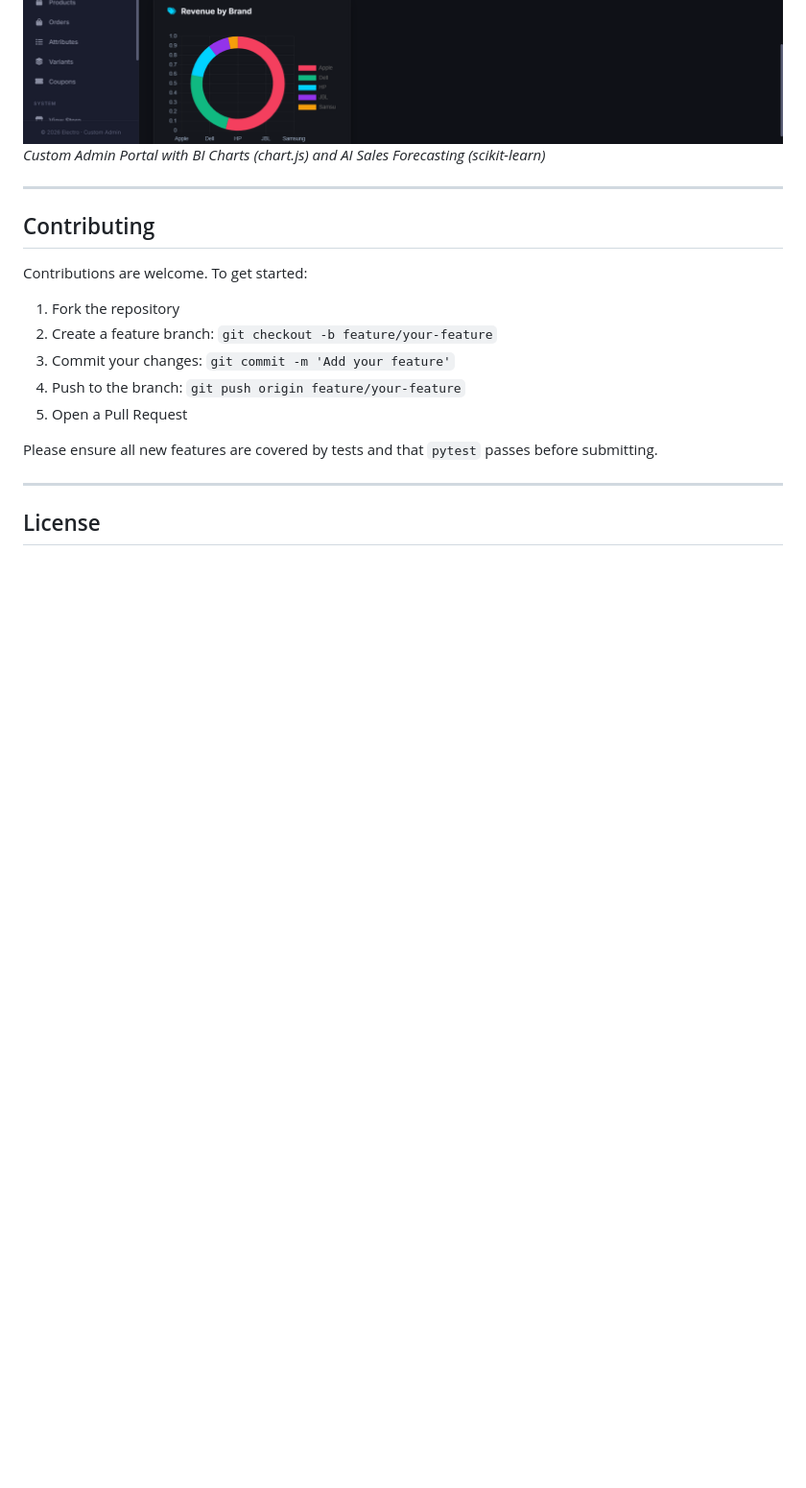
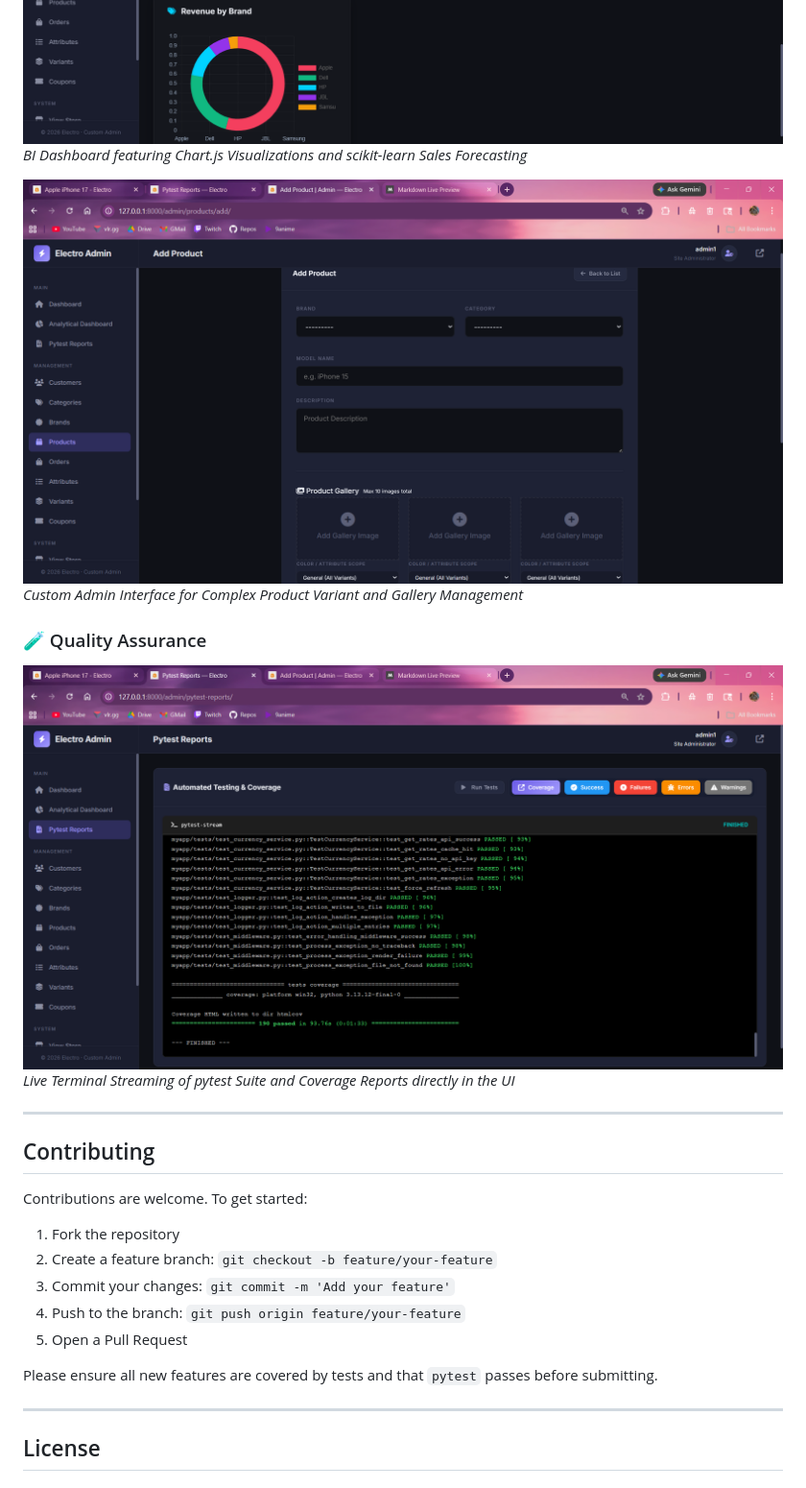
Before and after one commit to TechieNaitik/electro, a Markdown page: README.md, the part around one of its changes. Shown at 96% size. Drawn GitHub-style; pictures changed too: screenshots/Product CRUD Form.png (added), screenshots/Pytest Reports.png (added); blank space fills up the shorter version.

Commit message:
Update project documentation with feature screenshots

```diff
--- a/README.md
+++ b/README.md
@@ -329,7 +339,15 @@ The built-in **Pytest Reports** view streams live test results and renders visua
 
 ![Analytical Dashboard 1](screenshots/Analytical%20Dashboard_1.png)
 ![Analytical Dashboard 2](screenshots/Analytical%20Dashboard_2.png)
-*Custom Admin Portal with BI Charts (chart.js) and AI Sales Forecasting (scikit-learn)*
+*BI Dashboard featuring Chart.js Visualizations and scikit-learn Sales Forecasting*
+
+![Product Management](screenshots/Product%20CRUD%20Form.png)
+*Custom Admin Interface for Complex Product Variant and Gallery Management*
+
+### 🧪 Quality Assurance
+
+![Pytest Reports](screenshots/Pytest%20Reports.png)
+*Live Terminal Streaming of pytest Suite and Coverage Reports directly in the UI*
 
 ---
 
```
Also changed, not shown: other parts of README.md (+19 -9 lines), screenshots/Razorpay Payment Success Email.png (added), screenshots/Razorpay Payment Success.png (added), screenshots/Single.png (added), 1 other file.
